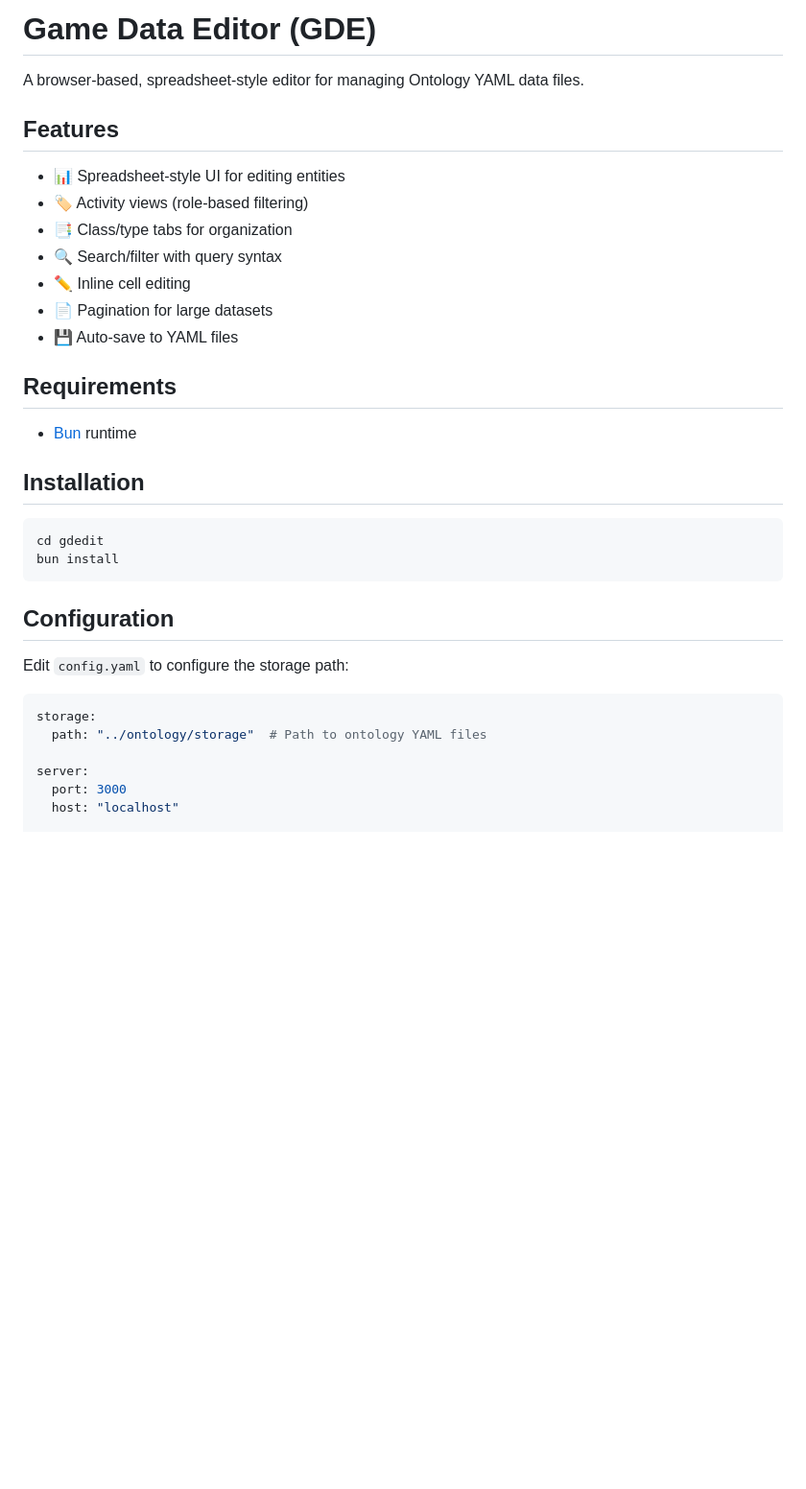
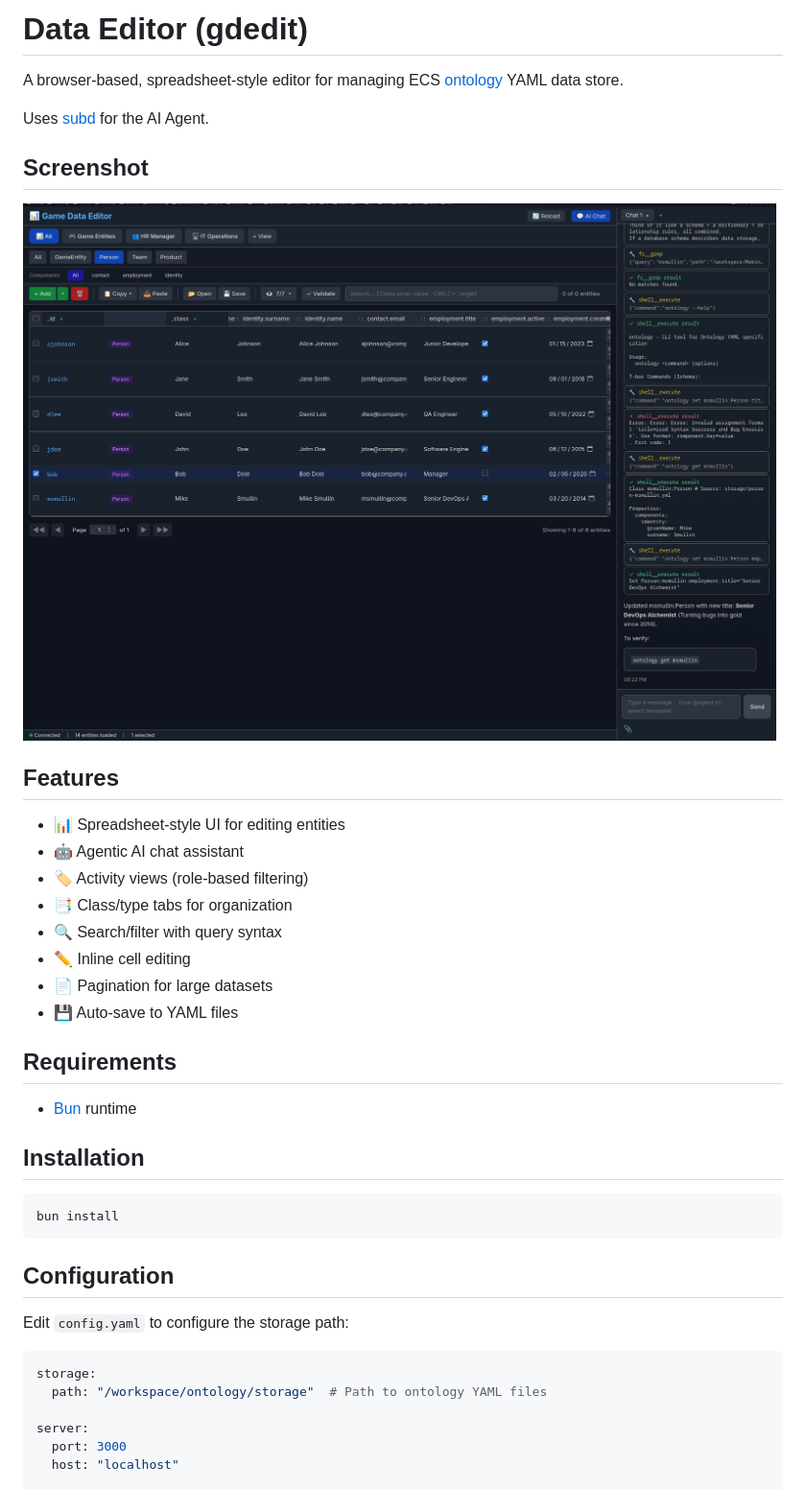
Before and after one commit to mikesmullin/gdedit, a Markdown page: README.md, the part around one of its changes. Shown at 96% size. Drawn GitHub-style; pictures changed too: docs/screenshot.png (added); blank space fills up the shorter version.

````diff
--- a/README.md
+++ b/README.md
@@ -1,10 +1,17 @@
-# Game Data Editor (GDE)
+# Data Editor (gdedit)
 
-A browser-based, spreadsheet-style editor for managing Ontology YAML data files.
+A browser-based, spreadsheet-style editor for managing ECS [ontology](https://github.com/mikesmullin/ontology/) YAML data store.
+
+Uses [subd](https://github.com/mikesmullin/ontology/) for the AI Agent.
+
+## Screenshot
+
+![Data Editor Screenshot](docs/screenshot.png)
 
 ## Features
 
 - 📊 Spreadsheet-style UI for editing entities
+- 🤖 Agentic AI chat assistant
 - 🏷️ Activity views (role-based filtering)
 - 📑 Class/type tabs for organization
 - 🔍 Search/filter with query syntax
@@ -19,7 +26,6 @@ A browser-based, spreadsheet-style editor for managing Ontology YAML data files.
 ## Installation
 
 ```bash
-cd gdedit
 bun install
 ```
 
@@ -29,7 +35,7 @@ Edit `config.yaml` to configure the storage path:
 
 ```yaml
 storage:
-  path: "../ontology/storage"  # Path to ontology YAML files
+  path: "/workspace/ontology/storage"  # Path to ontology YAML files
 
 server:
   port: 3000
````
Also changed, not shown: other parts of README.md (+1 -36 lines), 4 other files.
